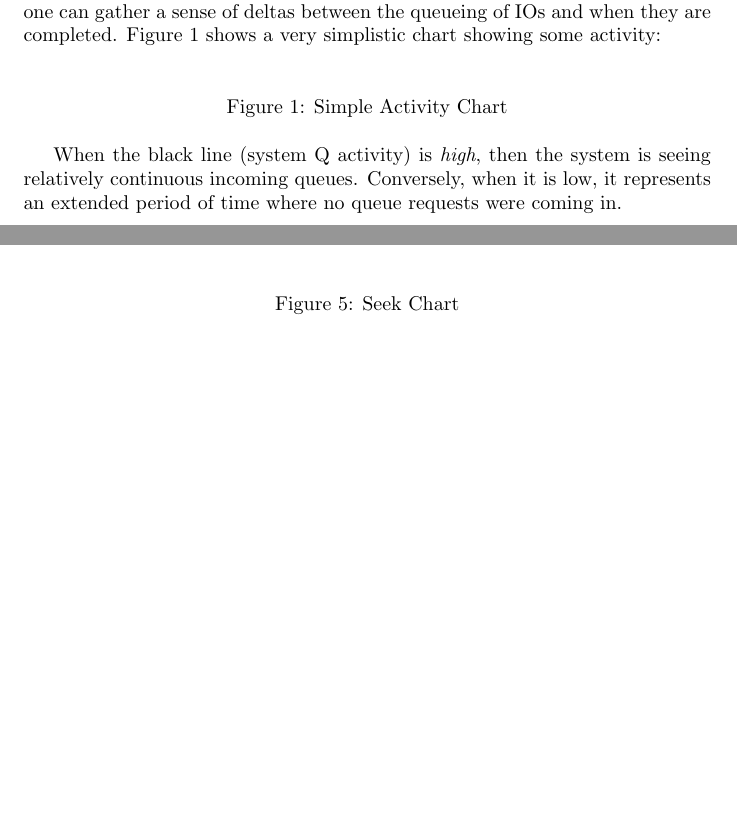
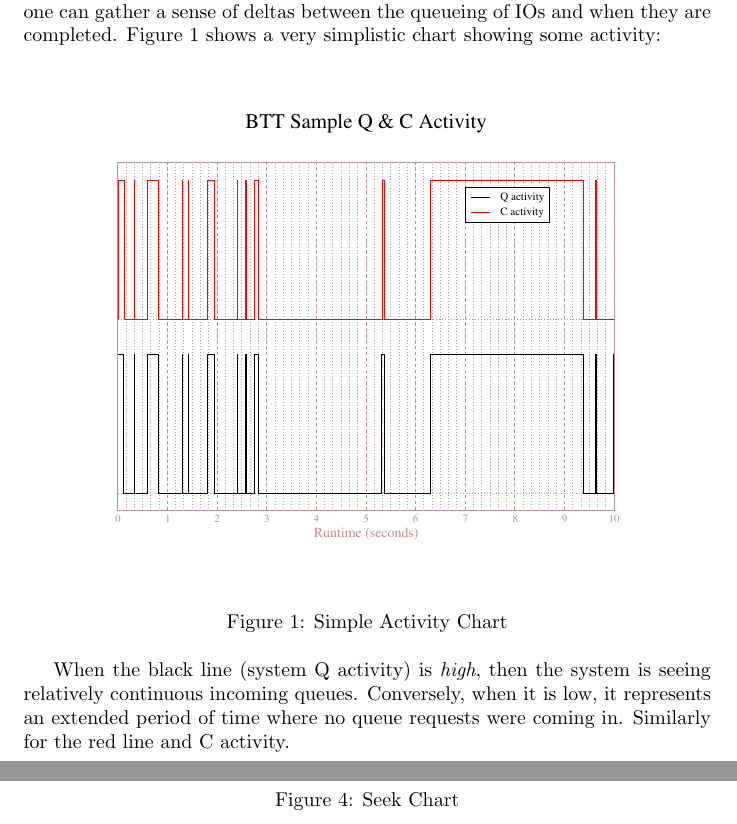
Before and after one commit to sdsc/blktrace, a LaTeX document (btt/doc/btt.tex): two parts of pages 10 and 15 of 27 before the commit and two parts of pages 10 and 17 of 29 after it, joined at a grey line, cut so that both start at the same text, the shorter picture padded with empty space. Compiled offline with pdfLaTeX.

Commit message:
Some fixes - added in 4 figures, fixed an error in a section label.
Signed-off-by: Alan D. Brunelle <Alan.Brunelle@hp.com>
Signed-off-by: Jens Axboe <jens.axboe@oracle.com>

```diff
--- a/btt/doc/btt.tex
+++ b/btt/doc/btt.tex
@@ -1,4 +1,5 @@
 \documentclass{article}
+\usepackage{epsfig}
 
 %
 % Copyright (C) 2007 Alan D. Brunelle <Alan.Brunelle@hp.com>
@@ -414,13 +415,14 @@ pdflush       0.000000790 0.000006752 0.247231307  179791
 
   \begin{figure}[hb]
   \leavevmode\centering
+  \epsfig{file=activity.eps,width=4.5in}
   \caption{\label{fig:activity}Simple Activity Chart}
   \end{figure}
 
-  When the black line (system Q activity) is \emph{high}, then the
-  system is seeing relatively continuous incoming queues. Conversely,
-  when it is low, it represents an extended period of time where no
-  queue requests were coming in.
+  When the black line (system Q activity) is \emph{high}, then the system
+  is seeing relatively continuous incoming queues. Conversely, when it is
+  low, it represents an extended period of time where no queue requests
+  were coming in. Similarly for the red line and C activity.
 
 \newpage\section{\label{sec:hist}Histogram Data Files}
 
@@ -590,5 +586,5 @@ Device:       rrqm/s   wrqm/s     r/s     w/s    rsec/s    wsec/s
   Figure~\ref{fig:seek} shows a simple graph that can be produced which
   provides visual details concerning seek patterns.
 
-  \begin{figure}[hb]
+  \begin{figure}[h!]
   \leavevmode\centering
```
Also changed, not shown: btt/doc/Makefile, btt/doc/activity.eps (added), btt/doc/dhist.eps (added), btt/doc/qhist.eps (added), btt/doc/seek.eps (added), btt/doc/btt.tex (13 more changed lines).
